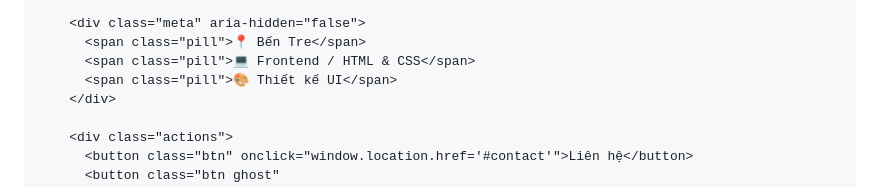
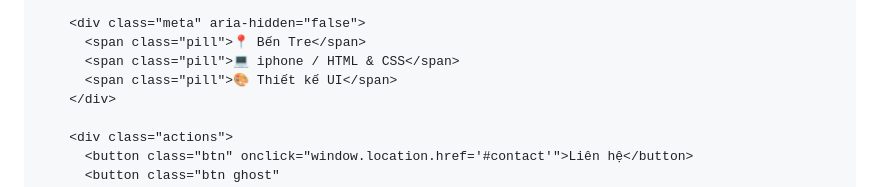
Before and after one commit to nt4620567-byte/Nhu, a Markdown page: README.md, the part around the change. GitHub-like rendering.

Commit message:
Update technology label from 'Frontend' to 'iphone'

```diff
--- a/README.md
+++ b/README.md
@@ -209,7 +209,7 @@
 
         <div class="meta" aria-hidden="false">
           <span class="pill">📍 Bến Tre</span>
-          <span class="pill">💻 Frontend / HTML & CSS</span>
+          <span class="pill">💻 iphone / HTML & CSS</span>
           <span class="pill">🎨 Thiết kế UI</span>
         </div>
 
```
